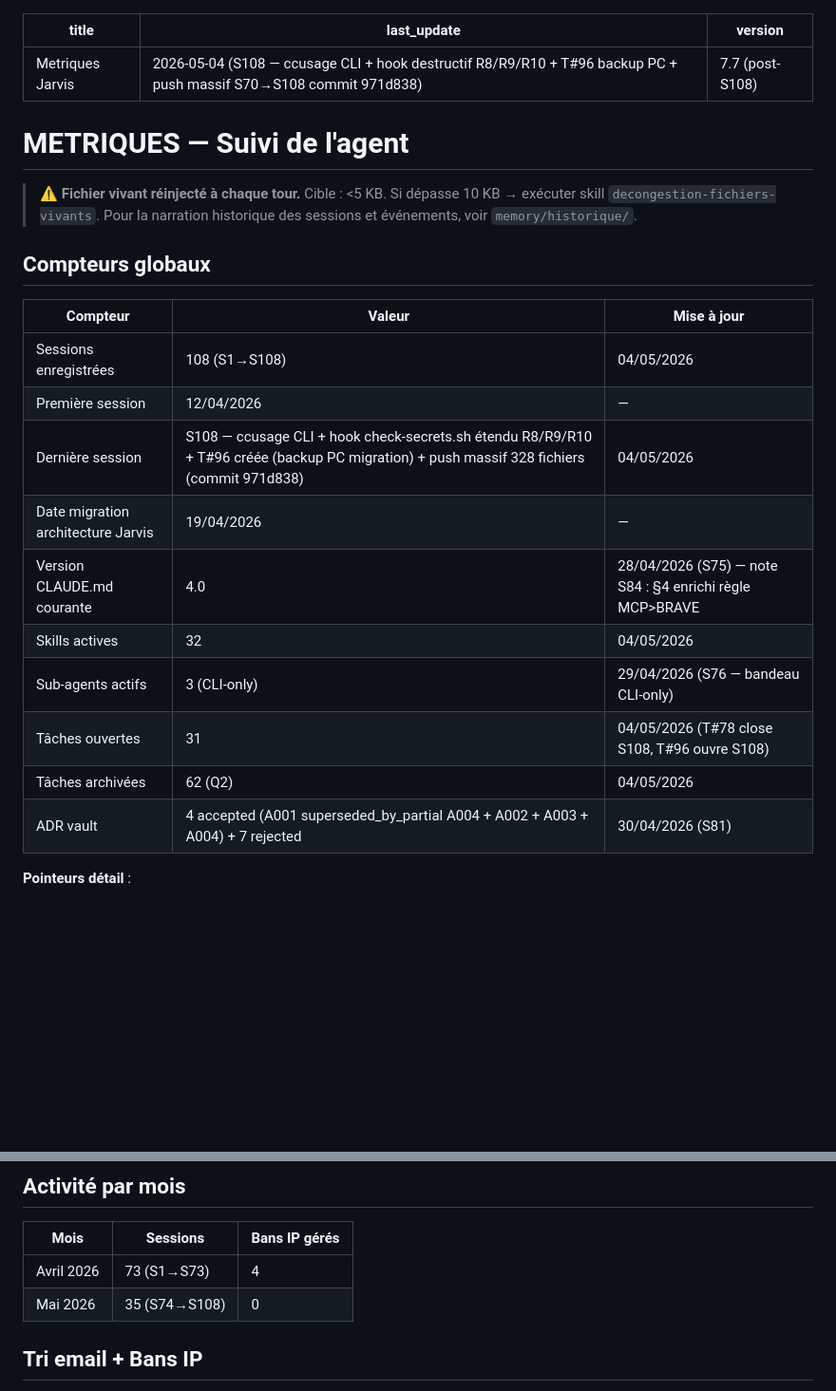
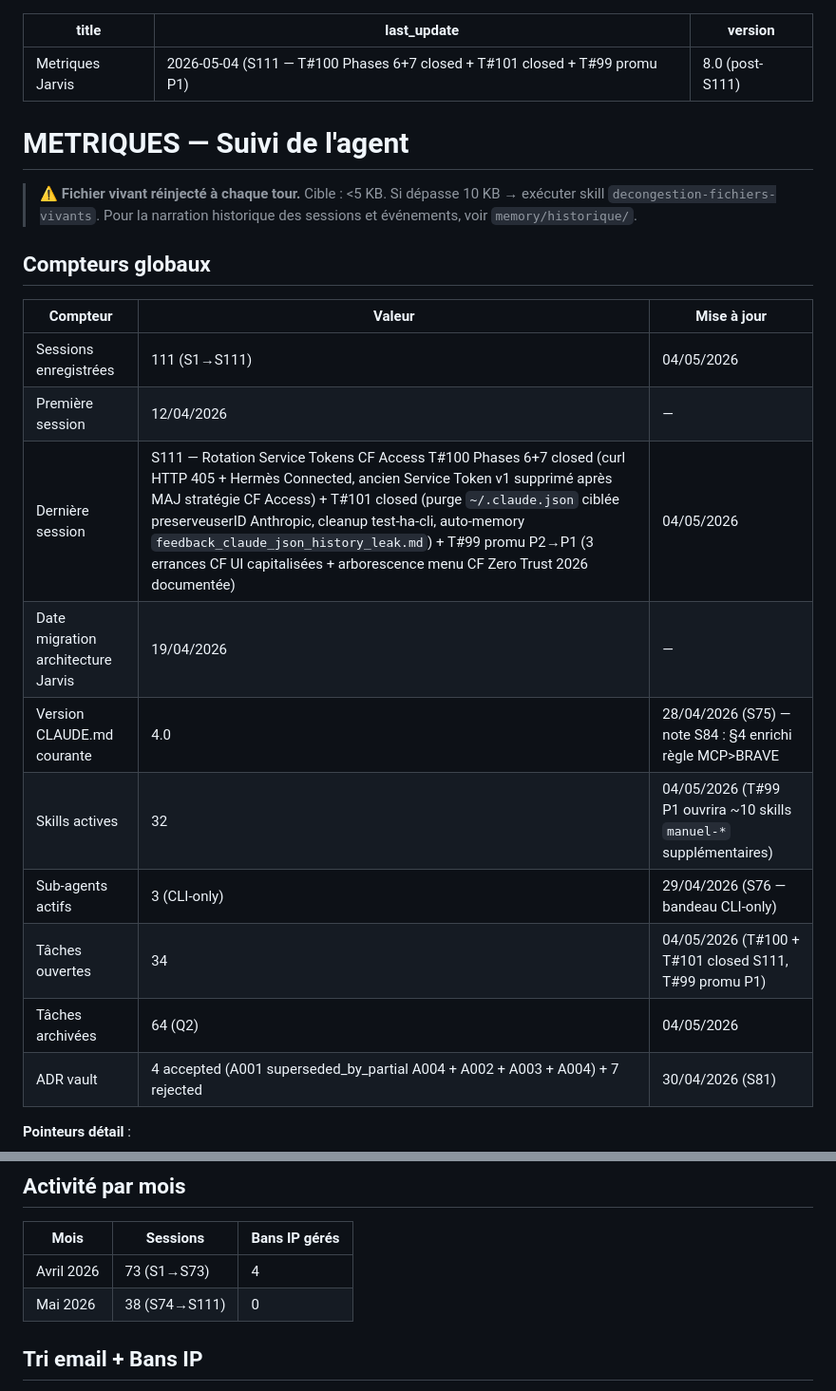
Before and after one commit to mightIA/Jarvis-Home-Assistant, a Markdown page: METRIQUES.md, 2 parts joined by grey strips. Shown at 95% size. Rendered like a GitHub page; blank space fills up the shorter version.

Commit message:
S111 cleanup — METRIQUES MAJ post T#100/T#101 closed + T#99 promu P1
- METRIQUES.md v7.9 -> 8.0 (S111 jalon detaille + Compteurs 36->34 ouvertes / 62->64 archivees)
- Note: archives narratives (memory/historique/INDEX + session_111_*.md) creees localement (.gitignore intentionnel Q1-S42)

```diff
--- a/METRIQUES.md
+++ b/METRIQUES.md
@@ -1,7 +1,7 @@
 ---
 title: Metriques Jarvis
-last_update: 2026-05-04 (S108 — ccusage CLI + hook destructif R8/R9/R10 + T#96 backup PC + push massif S70→S108 commit 971d838)
-version: 7.7 (post-S108)
+last_update: 2026-05-04 (S111 — T#100 Phases 6+7 closed + T#101 closed + T#99 promu P1)
+version: 8.0 (post-S111)
 ---
 
 # METRIQUES — Suivi de l'agent
@@ -12,15 +12,15 @@ version: 7.7 (post-S108)
 
 | Compteur | Valeur | Mise à jour |
 |---|---|---|
-| Sessions enregistrées | 108 (S1→S108) | 04/05/2026 |
+| Sessions enregistrées | 111 (S1→S111) | 04/05/2026 |
 | Première session | 12/04/2026 | — |
-| Dernière session | S108 — ccusage CLI + hook check-secrets.sh étendu R8/R9/R10 + T#96 créée (backup PC migration) + push massif 328 fichiers (commit 971d838) | 04/05/2026 |
+| Dernière session | S111 — Rotation Service Tokens CF Access T#100 Phases 6+7 closed (curl HTTP 405 + Hermès Connected, ancien Service Token v1 supprimé après MAJ stratégie CF Access) + T#101 closed (purge `~/.claude.json` ciblée preserveuserID Anthropic, cleanup test-ha-cli, auto-memory `feedback_claude_json_history_leak.md`) + T#99 promu P2→P1 (3 errances CF UI capitalisées + arborescence menu CF Zero Trust 2026 documentée) | 04/05/2026 |
 | Date migration architecture Jarvis | 19/04/2026 | — |
 | Version CLAUDE.md courante | 4.0 | 28/04/2026 (S75) — note S84 : §4 enrichi règle MCP>BRAVE |
-| Skills actives | 32 | 04/05/2026 |
+| Skills actives | 32 | 04/05/2026 (T#99 P1 ouvrira ~10 skills `manuel-*` supplémentaires) |
 | Sub-agents actifs | 3 (CLI-only) | 29/04/2026 (S76 — bandeau CLI-only) |
-| Tâches ouvertes | 31 | 04/05/2026 (T#78 close S108, T#96 ouvre S108) |
-| Tâches archivées | 62 (Q2) | 04/05/2026 |
+| Tâches ouvertes | 34 | 04/05/2026 (T#100 + T#101 closed S111, T#99 promu P1) |
+| Tâches archivées | 64 (Q2) | 04/05/2026 |
 | ADR vault | 4 accepted (A001 superseded_by_partial A004 + A002 + A003 + A004) + 7 rejected | 30/04/2026 (S81) |
 
 **Pointeurs détail** :
@@ -72,7 +74,7 @@ Liste compacte des événements structurants. Détail dans les archives session
 | Mois | Sessions | Bans IP gérés |
 |---|---|---|
 | Avril 2026 | 73 (S1→S73) | 4 |
-| Mai 2026 | 35 (S74→S108) | 0 |
+| Mai 2026 | 38 (S74→S111) | 0 |
 
 ## Tri email + Bans IP
 
```
Also changed, not shown: other parts of METRIQUES.md (+2 -0 lines).
